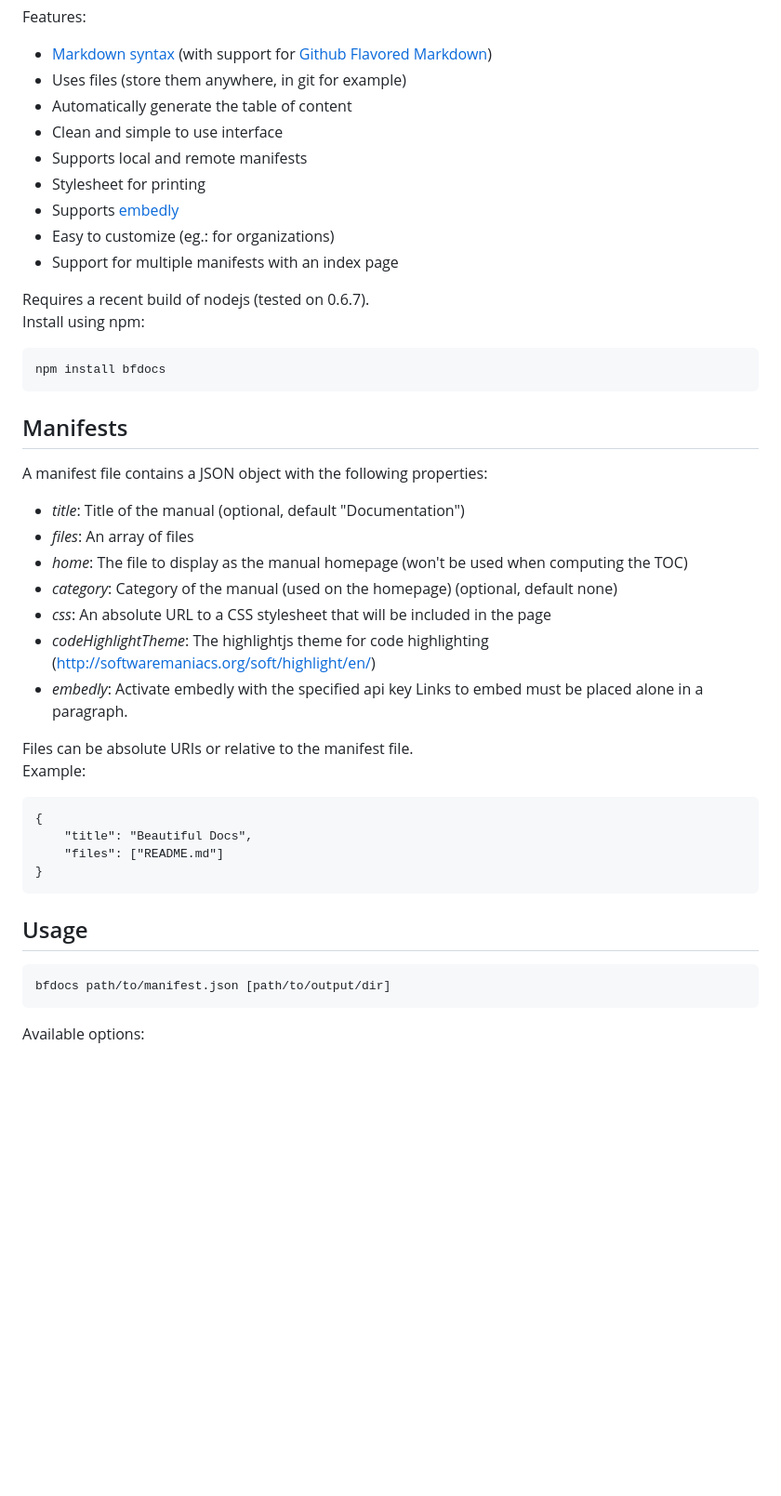
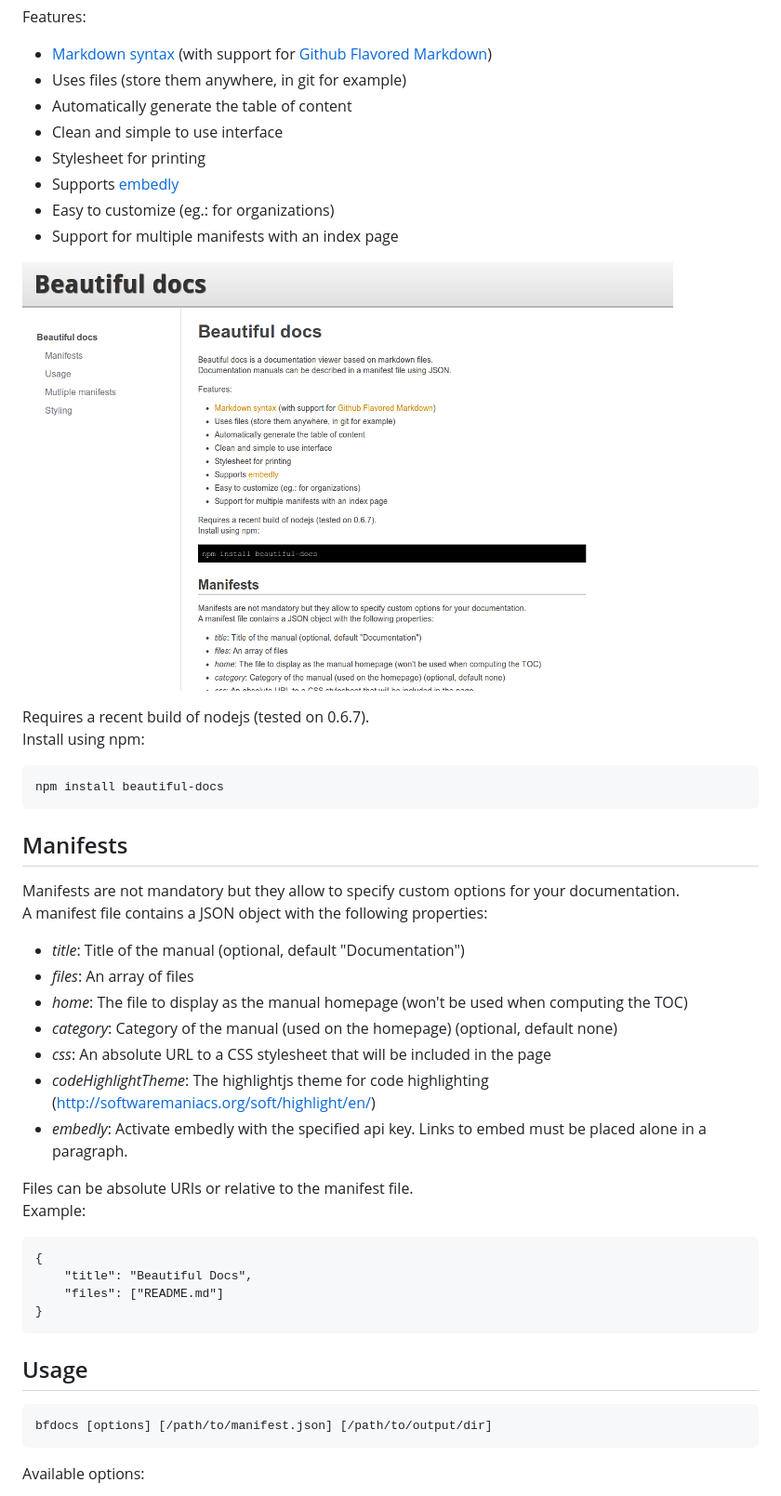
Before and after one commit to beautiful-docs/beautiful-docs, a Markdown page: README.md, the part around the change printed below. Shown: that part at 93% size. Drawn GitHub-style; pictures changed too: docs/screenshot.png; blank space fills up the shorter version.

Commit message:
refactored options parser, removed support for remote manifests, better file watching, updated doc

```diff
--- a/README.md
+++ b/README.md
@@ -10,20 +10,21 @@ Features:
  - Uses files (store them anywhere, in git for example)
  - Automatically generate the table of content
  - Clean and simple to use interface
- - Supports local and remote manifests
  - Stylesheet for printing
  - Supports [embedly](http://embed.ly/)
  - Easy to customize (eg.: for organizations)
  - Support for multiple manifests with an index page
 
+![Example of generated documentation](docs/screenshot.png)
+
 Requires a recent build of nodejs (tested on 0.6.7).
 Install using npm:
 
-    npm install bfdocs
-
+    npm install beautiful-docs
 
 ## Manifests
 
+Manifests are not mandatory but they allow to specify custom options for your documentation.
 A manifest file contains a JSON object with the following properties:
 
  - *title*: Title of the manual (optional, default "Documentation")
@@ -32,8 +33,7 @@ A manifest file contains a JSON object with the following properties:
  - *category*: Category of the manual (used on the homepage) (optional, default none)
  - *css*: An absolute URL to a CSS stylesheet that will be included in the page
  - *codeHighlightTheme*: The highlightjs theme for code highlighting (http://softwaremaniacs.org/soft/highlight/en/)
- - *embedly*: Activate embedly with the specified api key
-    Links to embed must be placed alone in a paragraph.
+ - *embedly*: Activate embedly with the specified api key. Links to embed must be placed alone in a paragraph.
 
 Files can be absolute URIs or relative to the manifest file.
 Example:
@@ -45,7 +45,7 @@ Example:
 
 ## Usage
 
-    bfdocs path/to/manifest.json [path/to/output/dir]
+    bfdocs [options] [/path/to/manifest.json] [/path/to/output/dir]
 
 Available options:
 
```
Also changed, not shown: other parts of README.md (+37 -3 lines), 4 other files.
